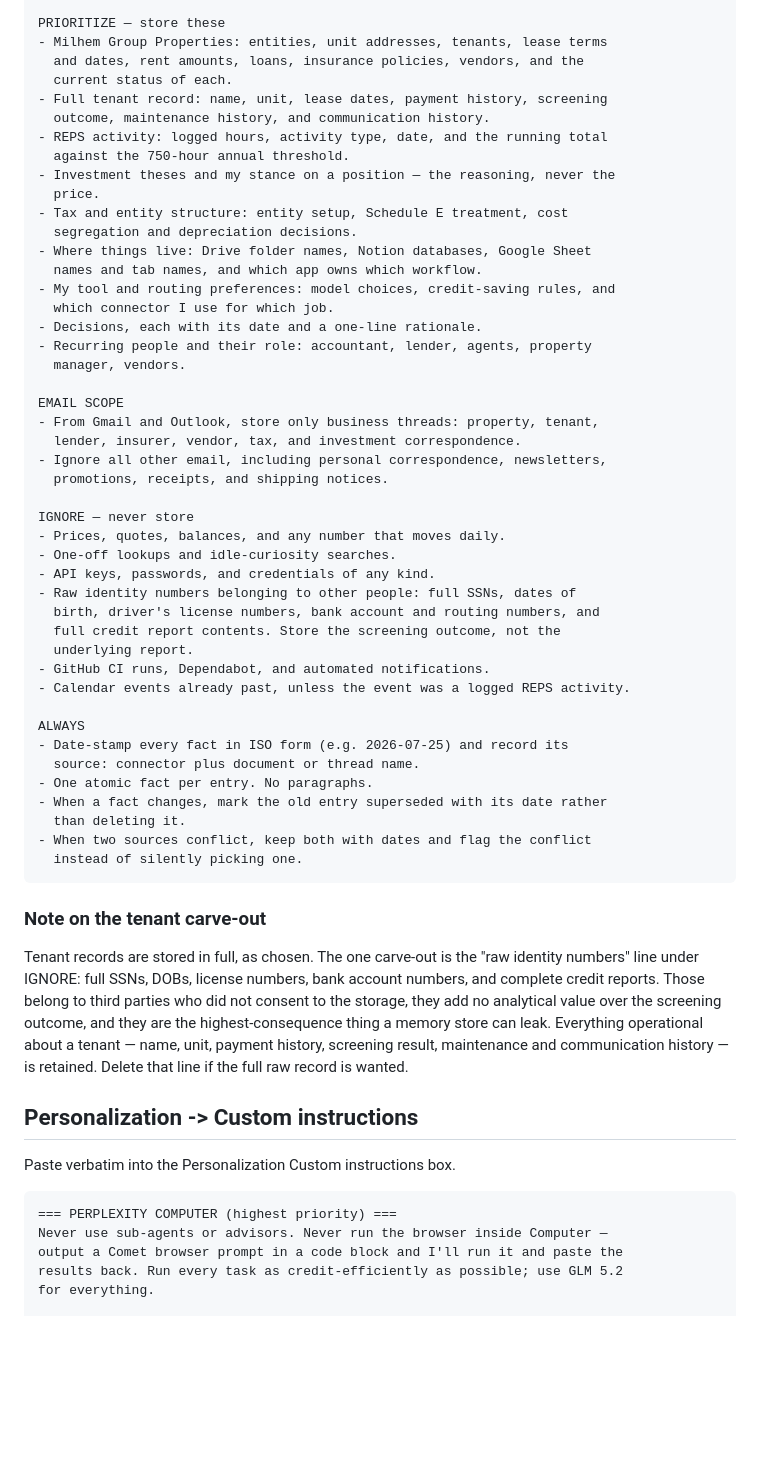
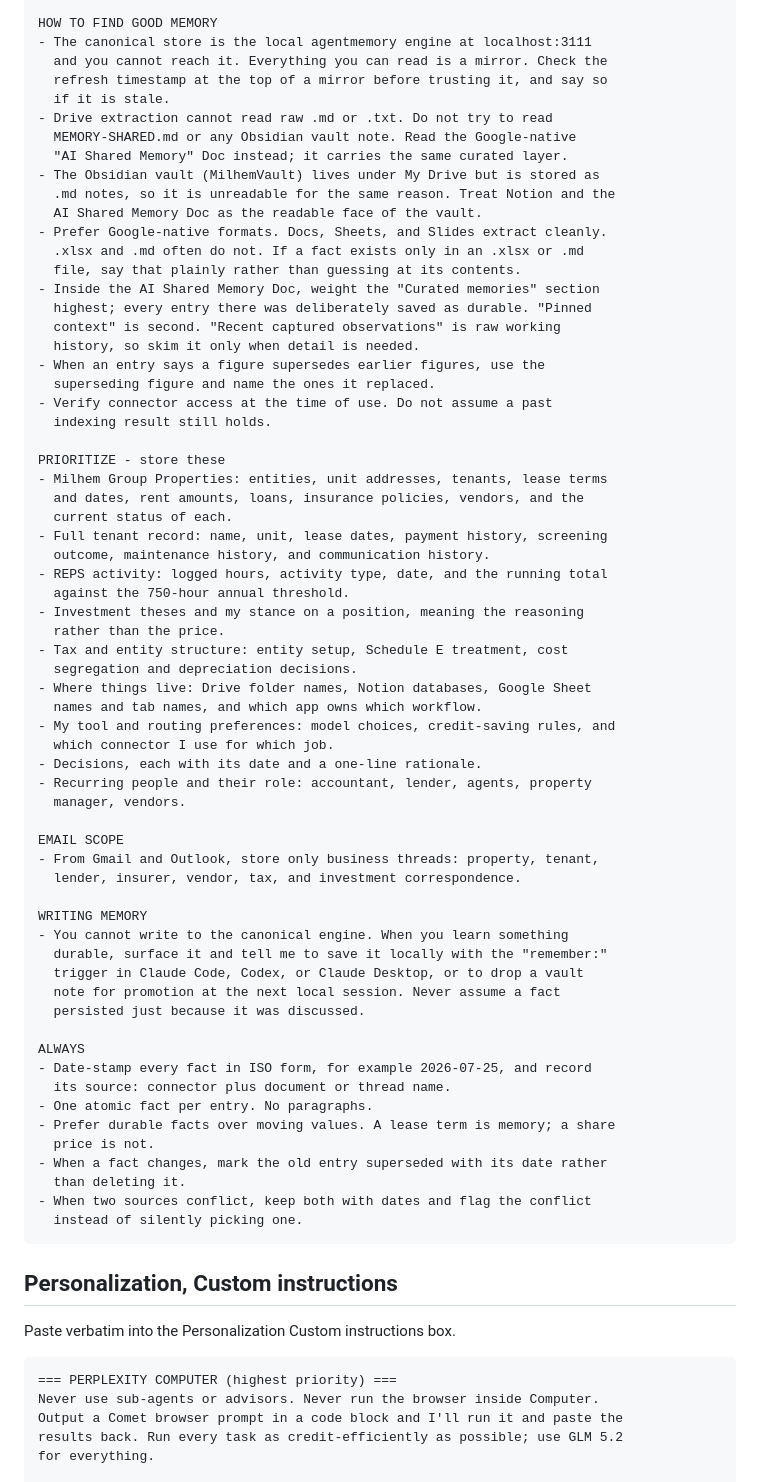
Before and after one commit to milhemgroup-collab/Repopo, a Markdown page: PERPLEXITY_INSTRUCTIONS.md, the part around one of its changes. Drawn GitHub-style; blank space fills up the shorter version.

````diff
--- a/PERPLEXITY_INSTRUCTIONS.md
+++ b/PERPLEXITY_INSTRUCTIONS.md
@@ -67,5 +84,28 @@ SOURCE PRIORITY
 
-PRIORITIZE — store these
+HOW TO FIND GOOD MEMORY
+- The canonical store is the local agentmemory engine at localhost:3111
+  and you cannot reach it. Everything you can read is a mirror. Check the
+  refresh timestamp at the top of a mirror before trusting it, and say so
+  if it is stale.
+- Drive extraction cannot read raw .md or .txt. Do not try to read
+  MEMORY-SHARED.md or any Obsidian vault note. Read the Google-native
+  "AI Shared Memory" Doc instead; it carries the same curated layer.
+- The Obsidian vault (MilhemVault) lives under My Drive but is stored as
+  .md notes, so it is unreadable for the same reason. Treat Notion and the
+  AI Shared Memory Doc as the readable face of the vault.
+- Prefer Google-native formats. Docs, Sheets, and Slides extract cleanly.
+  .xlsx and .md often do not. If a fact exists only in an .xlsx or .md
+  file, say that plainly rather than guessing at its contents.
+- Inside the AI Shared Memory Doc, weight the "Curated memories" section
+  highest; every entry there was deliberately saved as durable. "Pinned
+  context" is second. "Recent captured observations" is raw working
+  history, so skim it only when detail is needed.
+- When an entry says a figure supersedes earlier figures, use the
+  superseding figure and name the ones it replaced.
+- Verify connector access at the time of use. Do not assume a past
+  indexing result still holds.
+
+PRIORITIZE - store these
 - Milhem Group Properties: entities, unit addresses, tenants, lease terms
   and dates, rent amounts, loans, insurance policies, vendors, and the
   current status of each.
@@ -73,8 +113,8 @@ PRIORITIZE — store these
   outcome, maintenance history, and communication history.
 - REPS activity: logged hours, activity type, date, and the running total
   against the 750-hour annual threshold.
-- Investment theses and my stance on a position — the reasoning, never the
-  price.
+- Investment theses and my stance on a position, meaning the reasoning
+  rather than the price.
 - Tax and entity structure: entity setup, Schedule E treatment, cost
   segregation and depreciation decisions.
 - Where things live: Drive folder names, Notion databases, Google Sheet
@@ -88,49 +128,34 @@ PRIORITIZE — store these
 EMAIL SCOPE
 - From Gmail and Outlook, store only business threads: property, tenant,
   lender, insurer, vendor, tax, and investment correspondence.
-- Ignore all other email, including personal correspondence, newsletters,
-  promotions, receipts, and shipping notices.
 
-IGNORE — never store
-- Prices, quotes, balances, and any number that moves daily.
-- One-off lookups and idle-curiosity searches.
-- API keys, passwords, and credentials of any kind.
-- Raw identity numbers belonging to other people: full SSNs, dates of
-  birth, driver's license numbers, bank account and routing numbers, and
-  full credit report contents. Store the screening outcome, not the
-  underlying report.
-- GitHub CI runs, Dependabot, and automated notifications.
-- Calendar events already past, unless the event was a logged REPS activity.
+WRITING MEMORY
+- You cannot write to the canonical engine. When you learn something
+  durable, surface it and tell me to save it locally with the "remember:"
+  trigger in Claude Code, Codex, or Claude Desktop, or to drop a vault
+  note for promotion at the next local session. Never assume a fact
+  persisted just because it was discussed.
 
 ALWAYS
-- Date-stamp every fact in ISO form (e.g. 2026-07-25) and record its
-  source: connector plus document or thread name.
+- Date-stamp every fact in ISO form, for example 2026-07-25, and record
+  its source: connector plus document or thread name.
 - One atomic fact per entry. No paragraphs.
+- Prefer durable facts over moving values. A lease term is memory; a share
+  price is not.
 - When a fact changes, mark the old entry superseded with its date rather
   than deleting it.
 - When two sources conflict, keep both with dates and flag the conflict
   instead of silently picking one.
 ```
 
-### Note on the tenant carve-out
-
-Tenant records are stored in full, as chosen. The one carve-out is the
-"raw identity numbers" line under IGNORE: full SSNs, DOBs, license numbers, bank
-account numbers, and complete credit reports. Those belong to third parties who
-did not consent to the storage, they add no analytical value over the screening
-outcome, and they are the highest-consequence thing a memory store can leak.
-Everything operational about a tenant — name, unit, payment history, screening
-result, maintenance and communication history — is retained. Delete that line if
-the full raw record is wanted.
-
-## Personalization -> Custom instructions
+## Personalization, Custom instructions
 
 Paste verbatim into the Personalization Custom instructions box.
 
 ```
 === PERPLEXITY COMPUTER (highest priority) ===
-Never use sub-agents or advisors. Never run the browser inside Computer —
-output a Comet browser prompt in a code block and I'll run it and paste the
+Never use sub-agents or advisors. Never run the browser inside Computer.
+Output a Comet browser prompt in a code block and I'll run it and paste the
 results back. Run every task as credit-efficiently as possible; use GLM 5.2
 for everything.
 
````
Also changed, not shown: other parts of PERPLEXITY_INSTRUCTIONS.md (+106 -64 lines).
